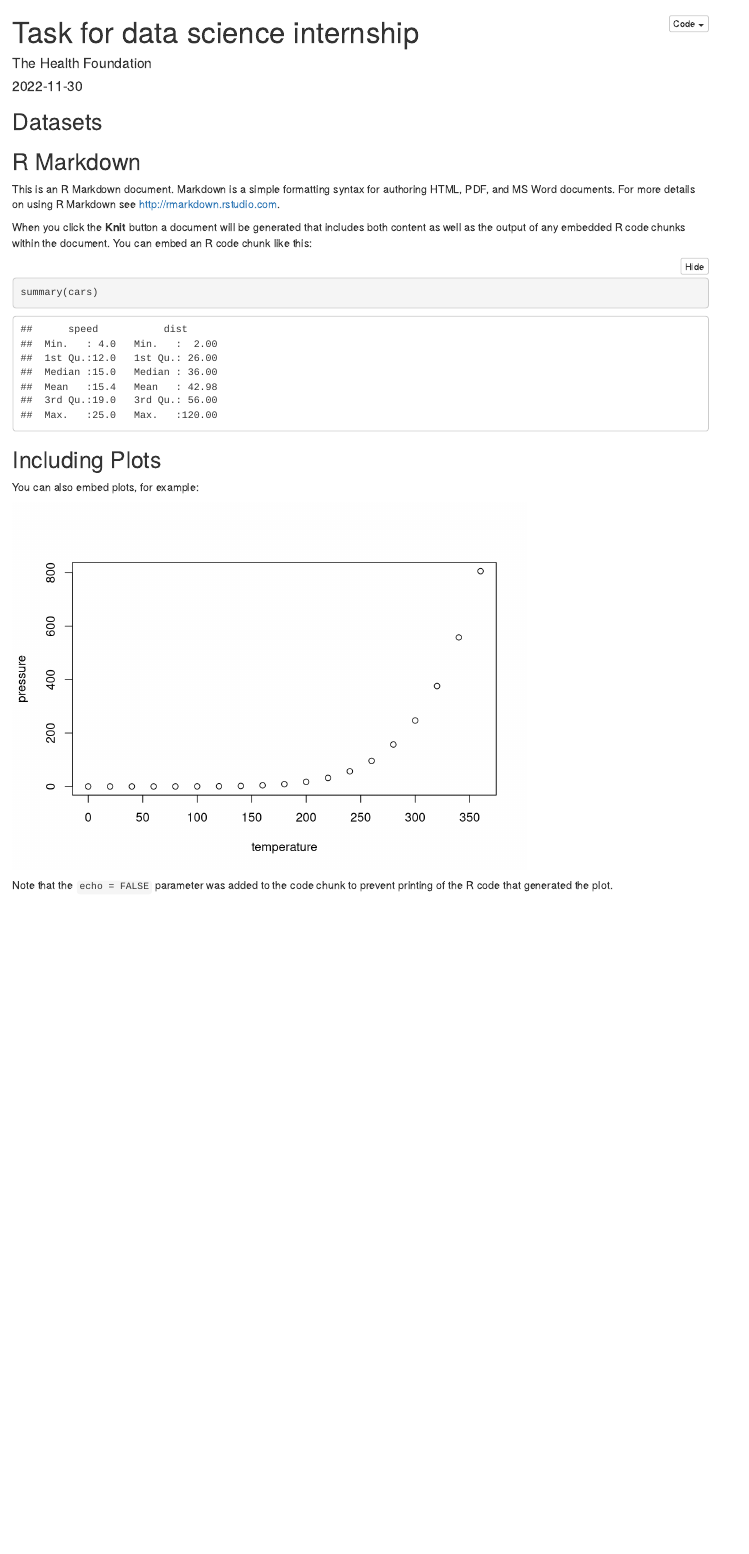
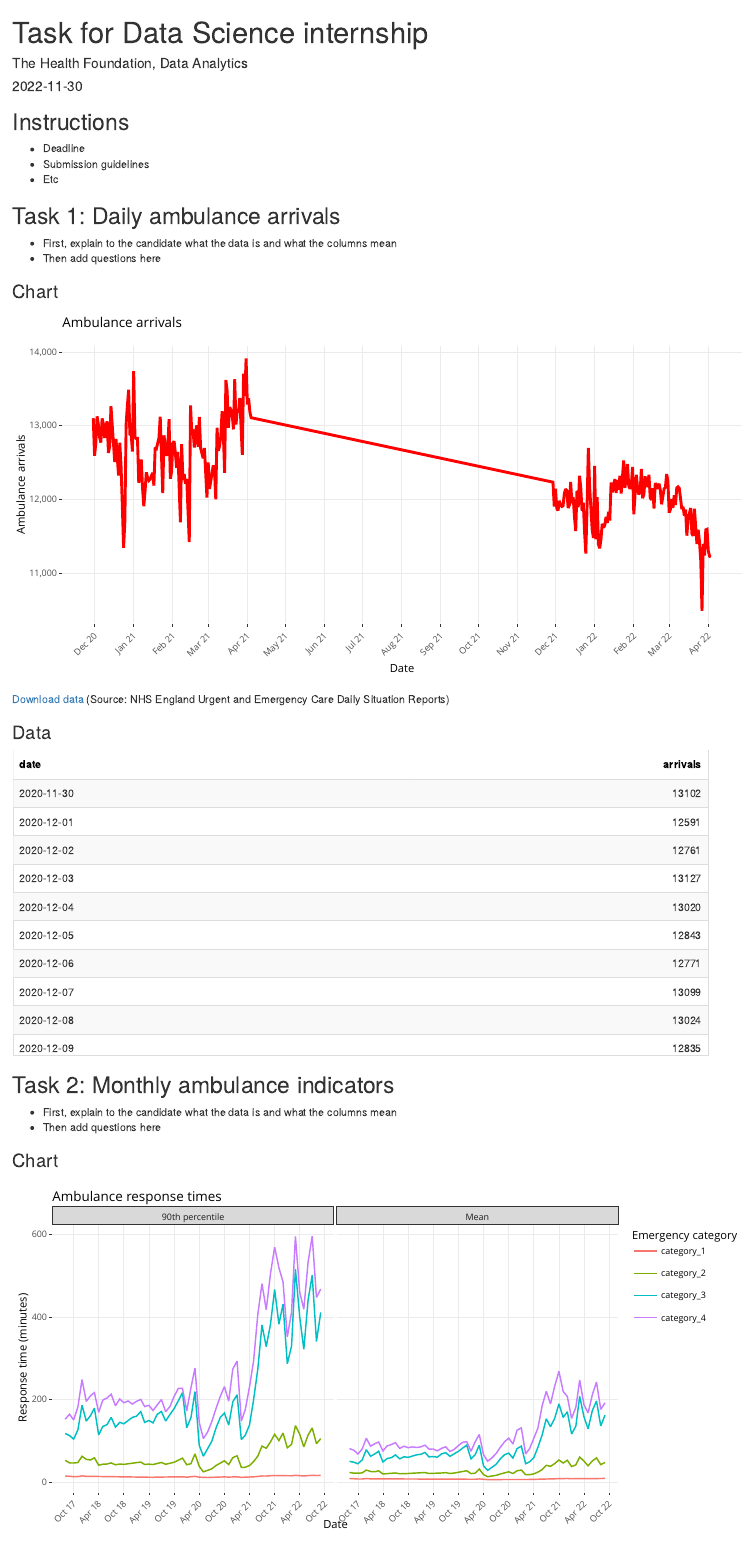
Before and after one commit to HFAnalyticsLab/data-task, an R Markdown document (data-task.Rmd): the page in a window 1100 px wide, from its top. Rendered offline with R 4.5, knitr and Pandoc, with nearby package versions; folded parts are opened; drawn as R Markdown's standard HTML page in place of the format the file asks for.

Commit message:
Added markdown file with charts

````diff
--- a/data-task.Rmd
+++ b/data-task.Rmd
@@ -1,7 +1,5 @@
 ---
-title: "Task for data science internship"
-author: "The Health Foundation"
+title: "Task for Data Science internship"
+author: "The Health Foundation, Data Analytics"
 date: "`r Sys.Date()`"
 output:
-  html_document:
-    code_folding: hide
@@ -8,3 +10,3 @@ output:
 ---
 
-```{r setup, include=FALSE}
+```{r setup, include=FALSE, echo=FALSE}
@@ -12,23 +22,86 @@ knitr::opts_chunk$set(echo = TRUE)
+#Load data
+files <- list.files(path="Data/",pattern="*.csv") %>% paste0("Data/",.)
+amb_data_daily <- fread(files[1])
+amb_data_monthly <- fread(files[2])
+rtt_data <- fread(files[3])
 ```
 
-## Datasets
+## Instructions
 
-## R Markdown
+- Deadline
+- Submission guidelines
+- Etc
 
-This is an R Markdown document. Markdown is a simple formatting syntax for authoring HTML, PDF, and MS Word documents. For more details on using R Markdown see <http://rmarkdown.rstudio.com>.
+## Task 1: Daily ambulance arrivals
 
-When you click the **Knit** button a document will be generated that includes both content as well as the output of any embedded R code chunks within the document. You can embed an R code chunk like this:
+- First, explain to the candidate what the data is and what the columns mean
+- Then add questions here
 
-```{r cars}
-summary(cars)
+### Chart
+
+```{r task1.chart, echo=FALSE,warning=FALSE,fig.width=10,fig.height=5}
+chart1 <- amb_data_daily %>%
+  filter(!is.na(arrivals)) %>%
+  mutate(date=as.Date(date),
+         arrivals=as.numeric(arrivals)) %>%
+  ggplot(., aes(x=date,
+                y=arrivals)) +
+  geom_line(colour="red", lwd=1,group=1) +
+  scale_x_date(date_breaks = "1 month", date_labels = "%b %y") +
+  scale_y_continuous(labels=scales::comma) +
+  labs(x="Date", y="Ambulance arrivals",
+       title="Ambulance arrivals",
+       subtitle="Source: NHS winter situation reports") +
+  theme_bw() +
+  theme(
+    axis.ticks=element_line(size=0.4),
+    plot.background=element_blank(),
+    panel.border=element_blank(),
+    axis.text.x=element_text(angle=45, hjust=1)
+  )
+
+ggplotly(chart1)
 ```
 
-## Including Plots
+[Download data](https://github.com/HFAnalyticsLab/data-task/blob/main/Data/amb-data-daily.csv) (Source: NHS England Urgent and Emergency Care Daily Situation Reports)
 
-You can also embed plots, for example:
+### Data
 
-```{r pressure, echo=FALSE}
-plot(pressure)
+```{r task1.data, echo=FALSE,warning=FALSE}
+amb_data_daily %>%
+  filter(!is.na(arrivals)) %>%
+  kable %>%
+  kable_styling(bootstrap_options = c("striped", "hover")) %>%
+  row_spec(0, bold = T, color = "black", background = "white") %>%
+  scroll_box(width = "100%", height = "400px")
 ```
 
-Note that the `echo = FALSE` parameter was added to the code chunk to prevent printing of the R code that generated the plot.
+## Task 2: Monthly ambulance indicators
+
+- First, explain to the candidate what the data is and what the columns mean
+- Then add questions here
+
+### Chart
+
+```{r task2.chart, echo=FALSE,warning=FALSE,fig.width=10,fig.height=5}
+chart2 <- amb_data_monthly %>%
+  filter(org_name=="England (Average of all regions)") %>%
+  pivot_longer(!c("date","org_name","metric"), names_to = "category", values_to = "response_time") %>%
+  ggplot(., aes(x=date, y=response_time, group=category, color=category)) +
+  facet_wrap(~ metric) +
+  geom_line() +
+  scale_x_date(date_breaks = "6 month", date_labels = "%b %y") +
+  scale_y_continuous(labels=scales::comma) +
+  labs(x="Date", y="Response time (minutes)",
+       title="Ambulance response times",
+       subtitle="Source: NHS England Ambulance Quality Indicators",
+       col="Emergency category") +
+  theme_bw() +
+  theme(
+    axis.ticks=element_line(size=0.4),
+    plot.background=element_blank(),
+    panel.border=element_blank(),
+    axis.text.x=element_text(angle=45, hjust=1)
+  )
+
+ggplotly(chart2)
````
Also changed, not shown: data-task.Rmd (67 more changed lines), 1 other file.
